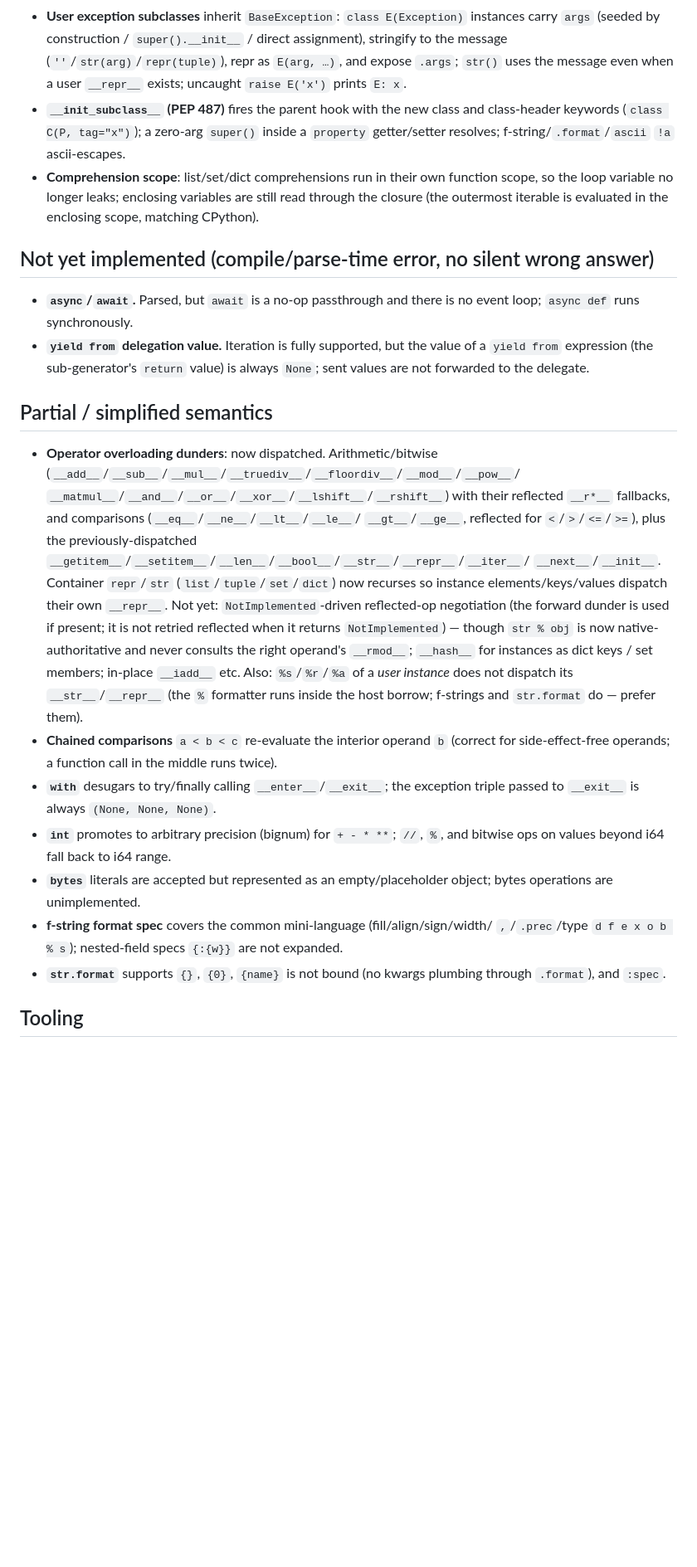
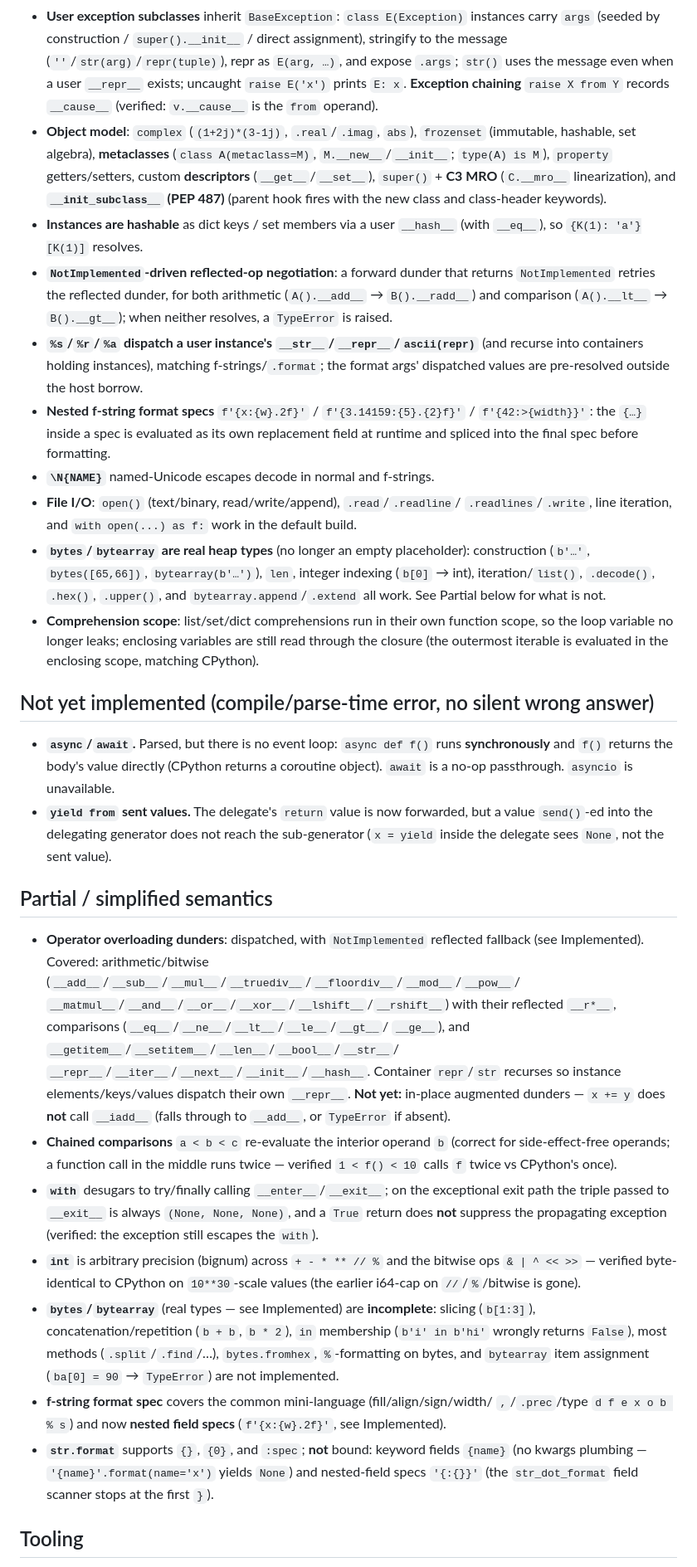
Before and after one commit to MenkeTechnologies/pythonrs, a Markdown page: BUGS.md, the part around one of its changes. Shown at 83% size. Rendered like a GitHub page; blank space fills up the shorter version.

Commit message:
pythonrs: refresh BUGS.md to match verified default-build reality
Every line re-checked against the default-build binary (no features) vs
CPython 3.14.6 before writing. Corrected stale claims: bytes/bytearray
are real (partial) types not placeholders; file I/O works; %s/%r/%a
instance dispatch and nested f-string specs are done; //,%,bitwise are
bignum-consistent; instance __hash__ keys, NotImplemented reflected
negotiation, exception chaining, complex/frozenset/metaclass/property/
descriptor/super-C3 all work; yield-from return value is forwarded.
Accurately kept as open: async (async def runs sync), yield-from send,
with-__exit__ triple (None,None,None) + no suppression, chained-compare
middle re-eval, __iadd__, str.format {name}/nested spec, bytes slicing/
concat/membership/methods/fromhex, bytearray item-assign. Stdlib section
now states the true native default set (math/sys/collections/textwrap/
statistics) vs the --features stdlib-ffi CPython bridge for the rest.

```diff
--- a/BUGS.md
+++ b/BUGS.md
@@ -26,50 +29,81 @@ list of what is **not** yet covered, so nobody mistakes a gap for a bug fixed.
   instances carry `args` (seeded by construction / `super().__init__` / direct
   assignment), stringify to the message (`''`/`str(arg)`/`repr(tuple)`), repr as
   `E(arg, …)`, and expose `.args`; `str()` uses the message even when a user
-  `__repr__` exists; uncaught `raise E('x')` prints `E: x`.
-- **`__init_subclass__` (PEP 487)** fires the parent hook with the new class and
-  class-header keywords (`class C(P, tag="x")`); a zero-arg `super()` inside a
-  `property` getter/setter resolves; f-string/`.format`/`ascii` `!a` ascii-escapes.
+  `__repr__` exists; uncaught `raise E('x')` prints `E: x`. **Exception chaining**
+  `raise X from Y` records `__cause__` (verified: `v.__cause__` is the `from`
+  operand).
+- **Object model**: `complex` (`(1+2j)*(3-1j)`, `.real`/`.imag`, `abs`),
+  `frozenset` (immutable, hashable, set algebra), **metaclasses**
+  (`class A(metaclass=M)`, `M.__new__`/`__init__`; `type(A) is M`), `property`
+  getters/setters, custom **descriptors** (`__get__`/`__set__`), `super()` +
+  **C3 MRO** (`C.__mro__` linearization), and **`__init_subclass__` (PEP 487)**
+  (parent hook fires with the new class and class-header keywords).
+- **Instances are hashable** as dict keys / set members via a user `__hash__`
+  (with `__eq__`), so `{K(1): 'a'}[K(1)]` resolves.
+- **`NotImplemented`-driven reflected-op negotiation**: a forward dunder that
+  returns `NotImplemented` retries the reflected dunder, for both arithmetic
+  (`A().__add__` → `B().__radd__`) and comparison (`A().__lt__` → `B().__gt__`);
+  when neither resolves, a `TypeError` is raised.
+- **`%s`/`%r`/`%a` dispatch a user instance's `__str__`/`__repr__`/`ascii(repr)`**
+  (and recurse into containers holding instances), matching f-strings/`.format`;
+  the format args' dispatched values are pre-resolved outside the host borrow.
+- **Nested f-string format specs** `f'{x:{w}.2f}'` / `f'{3.14159:{5}.{2}f}'` /
+  `f'{42:>{width}}'`: the `{…}` inside a spec is evaluated as its own replacement
+  field at runtime and spliced into the final spec before formatting.
+- **`\N{NAME}`** named-Unicode escapes decode in normal and f-strings.
+- **File I/O**: `open()` (text/binary, read/write/append), `.read`/`.readline`/
+  `.readlines`/`.write`, line iteration, and `with open(...) as f:` work in the
+  default build.
+- **`bytes`/`bytearray` are real heap types** (no longer an empty placeholder):
+  construction (`b'…'`, `bytes([65,66])`, `bytearray(b'…')`), `len`, integer
+  indexing (`b[0]` → int), iteration/`list()`, `.decode()`, `.hex()`, `.upper()`,
+  and `bytearray.append`/`.extend` all work. See Partial below for what is not.
 - **Comprehension scope**: list/set/dict comprehensions run in their own function
   scope, so the loop variable no longer leaks; enclosing variables are still read
   through the closure (the outermost iterable is evaluated in the enclosing
   scope, matching CPython).
 
 ## Not yet implemented (compile/parse-time error, no silent wrong answer)
-- **`async`/`await`.** Parsed, but `await` is a no-op passthrough and there is no
-  event loop; `async def` runs synchronously.
-- **`yield from` delegation value.** Iteration is fully supported, but the value
-  of a `yield from` expression (the sub-generator's `return` value) is always
-  `None`; sent values are not forwarded to the delegate.
+- **`async`/`await`.** Parsed, but there is no event loop: `async def f()` runs
+  **synchronously** and `f()` returns the body's value directly (CPython returns a
+  coroutine object). `await` is a no-op passthrough. `asyncio` is unavailable.
+- **`yield from` sent values.** The delegate's `return` value is now forwarded,
+  but a value `send()`-ed into the delegating generator does not reach the
+  sub-generator (`x = yield` inside the delegate sees `None`, not the sent value).
 
 ## Partial / simplified semantics
-- **Operator overloading dunders**: now dispatched. Arithmetic/bitwise
+- **Operator overloading dunders**: dispatched, with `NotImplemented` reflected
+  fallback (see Implemented). Covered: arithmetic/bitwise
   (`__add__`/`__sub__`/`__mul__`/`__truediv__`/`__floordiv__`/`__mod__`/`__pow__`/
   `__matmul__`/`__and__`/`__or__`/`__xor__`/`__lshift__`/`__rshift__`) with their
-  reflected `__r*__` fallbacks, and comparisons (`__eq__`/`__ne__`/`__lt__`/`__le__`/
-  `__gt__`/`__ge__`, reflected for `<`/`>`/`<=`/`>=`), plus the previously-dispatched
-  `__getitem__`/`__setitem__`/`__len__`/`__bool__`/`__str__`/`__repr__`/`__iter__`/
-  `__next__`/`__init__`. Container `repr`/`str` (`list`/`tuple`/`set`/`dict`) now
+  reflected `__r*__`, comparisons (`__eq__`/`__ne__`/`__lt__`/`__le__`/`__gt__`/
+  `__ge__`), and `__getitem__`/`__setitem__`/`__len__`/`__bool__`/`__str__`/
+  `__repr__`/`__iter__`/`__next__`/`__init__`/`__hash__`. Container `repr`/`str`
   recurses so instance elements/keys/values dispatch their own `__repr__`.
-  Not yet: `NotImplemented`-driven reflected-op negotiation (the forward dunder is
-  used if present; it is not retried reflected when it returns `NotImplemented`) —
-  though `str % obj` is now native-authoritative and never consults the right
-  operand's `__rmod__`; `__hash__` for instances as dict keys / set members;
-  in-place `__iadd__` etc. Also: `%s`/`%r`/`%a` of a *user instance* does not
-  dispatch its `__str__`/`__repr__` (the `%` formatter runs inside the host borrow;
-  f-strings and `str.format` do — prefer them).
+  **Not yet:** in-place augmented dunders — `x += y` does **not** call `__iadd__`
+  (falls through to `__add__`, or `TypeError` if absent).
 - **Chained comparisons** `a < b < c` re-evaluate the interior operand `b`
-  (correct for side-effect-free operands; a function call in the middle runs twice).
-- **`with`** desugars to try/finally calling `__enter__`/`__exit__`; the exception
-  triple passed to `__exit__` is always `(None, None, None)`.
-- **`int`** promotes to arbitrary precision (bignum) for `+ - * **`; `//`, `%`,
-  and bitwise ops on values beyond i64 fall back to i64 range.
-- **`bytes`** literals are accepted but represented as an empty/placeholder object;
-  bytes operations are unimplemented.
+  (correct for side-effect-free operands; a function call in the middle runs
+  twice — verified `1 < f() < 10` calls `f` twice vs CPython's once).
+- **`with`** desugars to try/finally calling `__enter__`/`__exit__`; on the
+  exceptional exit path the triple passed to `__exit__` is always
+  `(None, None, None)`, and a `True` return does **not** suppress the propagating
+  exception (verified: the exception still escapes the `with`).
+- **`int`** is arbitrary precision (bignum) across `+ - * ** // %` and the bitwise
+  ops `& | ^ << >>` — verified byte-identical to CPython on `10**30`-scale values
+  (the earlier i64-cap on `//`/`%`/bitwise is gone).
+- **`bytes`/`bytearray`** (real types — see Implemented) are **incomplete**:
+  slicing (`b[1:3]`), concatenation/repetition (`b + b`, `b * 2`), `in`
+  membership (`b'i' in b'hi'` wrongly returns `False`), most methods
+  (`.split`/`.find`/…), `bytes.fromhex`, `%`-formatting on bytes, and
+  `bytearray` item assignment (`ba[0] = 90` → `TypeError`) are not implemented.
 - **f-string format spec** covers the common mini-language (fill/align/sign/width/
-  `,`/`.prec`/type `d f e x o b % s`); nested-field specs `{:{w}}` are not expanded.
-- **`str.format`** supports `{}`, `{0}`, `{name}` is not bound (no kwargs plumbing
-  through `.format`), and `:spec`.
+  `,`/`.prec`/type `d f e x o b % s`) and now **nested field specs**
+  (`f'{x:{w}.2f}'`, see Implemented).
+- **`str.format`** supports `{}`, `{0}`, and `:spec`; **not** bound: keyword
+  fields `{name}` (no kwargs plumbing — `'{name}'.format(name='x')` yields
+  `None`) and nested-field specs `'{:{}}'` (the `str_dot_format` field scanner
+  stops at the first `}`).
 
 ## Tooling
 - **`--dap`** (Debug Adapter Protocol): implemented — breakpoints, step
```
Also changed, not shown: other parts of BUGS.md (+25 -10 lines).
